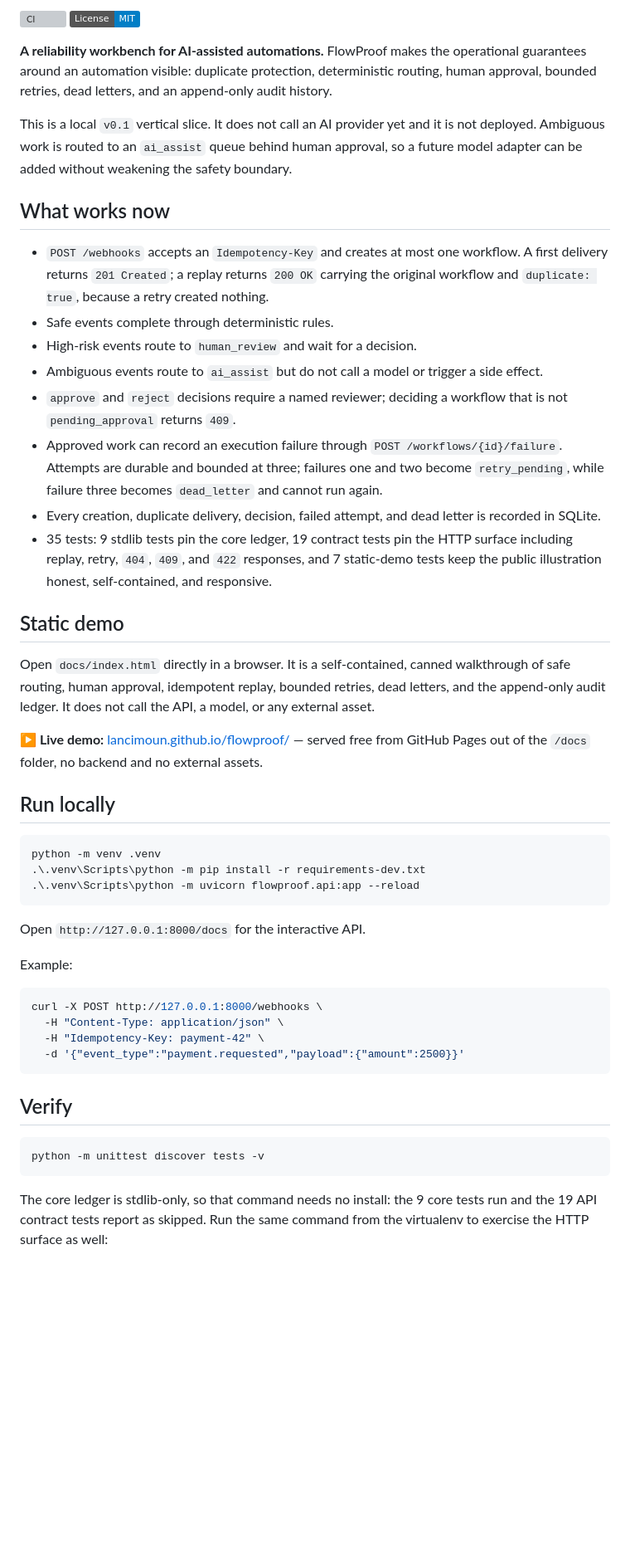
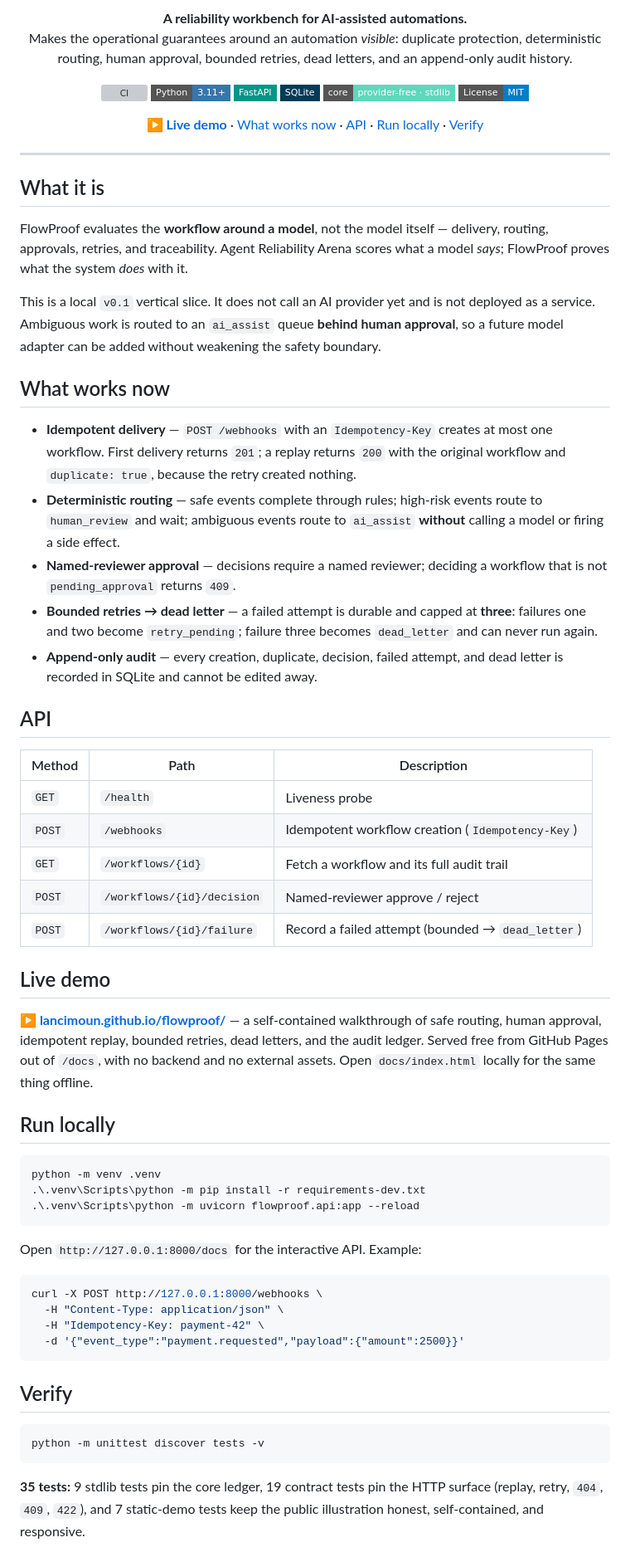
Before and after one commit to Lancimoun/flowproof, a Markdown page: README.md, the part around one of its changes. Shown at 83% size. Rendered like a GitHub page; badges without logos; blank space fills up the shorter version; grey boxes are pictures that could not be loaded.

Commit message:
Bring the README to the fleet bar
70 -> 88 lines, 2 -> 6 badges. Centered title + tagline, a badge row
(live CI, Python, FastAPI, SQLite, provider-free-core, MIT), quick-links
nav, and a real endpoint table verified against the actual routes — the
decision endpoint is a single POST /workflows/{id}/decision, not separate
approve/reject, so the table says so. Content preserved; "35 tests" still
matches FLEET.

Co-Authored-By: Claude Opus 4.8 <noreply@anthropic.com>

````diff
--- a/README.md
+++ b/README.md
@@ -2,27 +2,53 @@
 
-[![CI](https://github.com/Lancimoun/flowproof/actions/workflows/ci.yml/badge.svg)](https://github.com/Lancimoun/flowproof/actions/workflows/ci.yml)
-[![License: MIT](https://img.shields.io/badge/License-MIT-blue.svg)](LICENSE)
+<p align="center"><strong>A reliability workbench for AI-assisted automations.</strong><br/>
+Makes the operational guarantees around an automation <em>visible</em>: duplicate protection, deterministic routing, human approval, bounded retries, dead letters, and an append-only audit history.</p>
 
-**A reliability workbench for AI-assisted automations.** FlowProof makes the operational guarantees around an automation visible: duplicate protection, deterministic routing, human approval, bounded retries, dead letters, and an append-only audit history.
+<p align="center">
+  <a href="https://github.com/Lancimoun/flowproof/actions/workflows/ci.yml"><img src="https://github.com/Lancimoun/flowproof/actions/workflows/ci.yml/badge.svg" alt="CI"></a>
+  <img src="https://img.shields.io/badge/Python-3.11%2B-3776AB?style=flat-square&logo=python&logoColor=white" alt="Python 3.11+">
+  <img src="https://img.shields.io/badge/FastAPI-009688?style=flat-square&logo=fastapi&logoColor=white" alt="FastAPI">
+  <img src="https://img.shields.io/badge/SQLite-003B57?style=flat-square&logo=sqlite&logoColor=white" alt="SQLite">
+  <img src="https://img.shields.io/badge/core-provider--free%20·%20stdlib-5ed7bd?style=flat-square" alt="Provider-free core">
+  <img src="https://img.shields.io/badge/License-MIT-blue?style=flat-square" alt="License: MIT">
+</p>
 
-This is a local `v0.1` vertical slice. It does not call an AI provider yet and it is not deployed. Ambiguous work is routed to an `ai_assist` queue behind human approval, so a future model adapter can be added without weakening the safety boundary.
+<p align="center">
+  <a href="https://lancimoun.github.io/flowproof/"><strong>▶ Live demo</strong></a> ·
+  <a href="#what-works-now">What works now</a> ·
+  <a href="#api">API</a> ·
+  <a href="#run-locally">Run locally</a> ·
+  <a href="#verify">Verify</a>
+</p>
+
+---
+
+## What it is
+
+FlowProof evaluates the **workflow around a model**, not the model itself — delivery, routing, approvals, retries, and traceability. Agent Reliability Arena scores what a model *says*; FlowProof proves what the system *does* with it.
+
+This is a local `v0.1` vertical slice. It does not call an AI provider yet and is not deployed as a service. Ambiguous work is routed to an `ai_assist` queue **behind human approval**, so a future model adapter can be added without weakening the safety boundary.
 
 ## What works now
 
-- `POST /webhooks` accepts an `Idempotency-Key` and creates at most one workflow. A first delivery returns `201 Created`; a replay returns `200 OK` carrying the original workflow and `duplicate: true`, because a retry created nothing.
-- Safe events complete through deterministic rules.
-- High-risk events route to `human_review` and wait for a decision.
-- Ambiguous events route to `ai_assist` but do not call a model or trigger a side effect.
-- `approve` and `reject` decisions require a named reviewer; deciding a workflow that is not `pending_approval` returns `409`.
-- Approved work can record an execution failure through `POST /workflows/{id}/failure`. Attempts are durable and bounded at three; failures one and two become `retry_pending`, while failure three becomes `dead_letter` and cannot run again.
-- Every creation, duplicate delivery, decision, failed attempt, and dead letter is recorded in SQLite.
-- 35 tests: 9 stdlib tests pin the core ledger, 19 contract tests pin the HTTP surface including replay, retry, `404`, `409`, and `422` responses, and 7 static-demo tests keep the public illustration honest, self-contained, and responsive.
+- **Idempotent delivery** — `POST /webhooks` with an `Idempotency-Key` creates at most one workflow. First delivery returns `201`; a replay returns `200` with the original workflow and `duplicate: true`, because the retry created nothing.
+- **Deterministic routing** — safe events complete through rules; high-risk events route to `human_review` and wait; ambiguous events route to `ai_assist` **without** calling a model or firing a side effect.
+- **Named-reviewer approval** — decisions require a named reviewer; deciding a workflow that is not `pending_approval` returns `409`.
+- **Bounded retries → dead letter** — a failed attempt is durable and capped at **three**: failures one and two become `retry_pending`; failure three becomes `dead_letter` and can never run again.
+- **Append-only audit** — every creation, duplicate, decision, failed attempt, and dead letter is recorded in SQLite and cannot be edited away.
 
-## Static demo
+## API
 
-Open `docs/index.html` directly in a browser. It is a self-contained, canned walkthrough of safe routing, human approval, idempotent replay, bounded retries, dead letters, and the append-only audit ledger. It does not call the API, a model, or any external asset.
+| Method | Path | Description |
+|---|---|---|
+| `GET` | `/health` | Liveness probe |
+| `POST` | `/webhooks` | Idempotent workflow creation (`Idempotency-Key`) |
+| `GET` | `/workflows/{id}` | Fetch a workflow and its full audit trail |
+| `POST` | `/workflows/{id}/decision` | Named-reviewer approve / reject |
+| `POST` | `/workflows/{id}/failure` | Record a failed attempt (bounded → `dead_letter`) |
 
-**▶ Live demo:** [lancimoun.github.io/flowproof/](https://lancimoun.github.io/flowproof/) — served free from GitHub Pages out of the `/docs` folder, no backend and no external assets.
+## Live demo
+
+**▶ [lancimoun.github.io/flowproof/](https://lancimoun.github.io/flowproof/)** — a self-contained walkthrough of safe routing, human approval, idempotent replay, bounded retries, dead letters, and the audit ledger. Served free from GitHub Pages out of `/docs`, with no backend and no external assets. Open `docs/index.html` locally for the same thing offline.
 
 ## Run locally
 
@@ -32,9 +58,7 @@ python -m venv .venv
 .\.venv\Scripts\python -m uvicorn flowproof.api:app --reload
 ```
 
-Open `http://127.0.0.1:8000/docs` for the interactive API.
-
-Example:
+Open `http://127.0.0.1:8000/docs` for the interactive API. Example:
 
 ```bash
 curl -X POST http://127.0.0.1:8000/webhooks \
@@ -49,5 +73,5 @@ curl -X POST http://127.0.0.1:8000/webhooks \
 python -m unittest discover tests -v
 ```
 
-The core ledger is stdlib-only, so that command needs no install: the 9 core tests run and the 19 API contract tests report as skipped. Run the same command from the virtualenv to exercise the HTTP surface as well:
+**35 tests:** 9 stdlib tests pin the core ledger, 19 contract tests pin the HTTP surface (replay, retry, `404`, `409`, `422`), and 7 static-demo tests keep the public illustration honest, self-contained, and responsive.
 
````
Also changed, not shown: other parts of README.md (+6 -12 lines).
